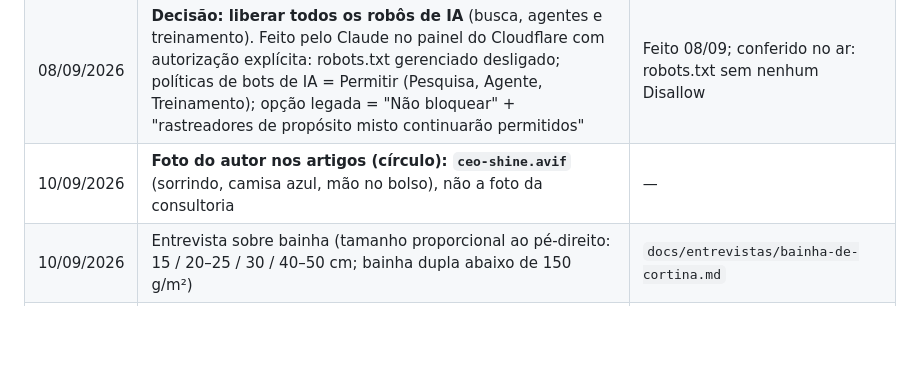
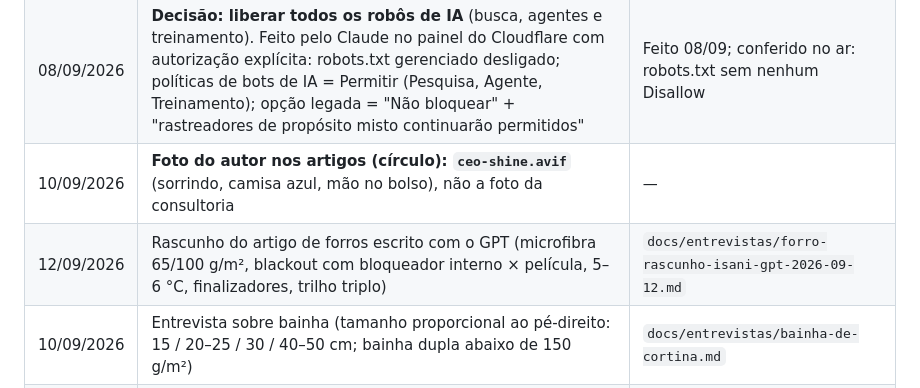
Before and after one commit to isaniheser/shinecortinas-site, a Markdown page: docs/recebidos-do-isani.md, the part around the change. Rendered like a GitHub page; blank space fills up the shorter version.

Commit message:
docs: rascunho do artigo de forros (Isani + GPT, 12/09) guardado com a lista de fatos a confirmar
Co-Authored-By: Claude Fable 5.1 <noreply@anthropic.com>

```diff
--- a/docs/recebidos-do-isani.md
+++ b/docs/recebidos-do-isani.md
@@ -36,6 +36,7 @@ arquivo é a memória. Item sem "Feito" é pendência — não pedir de novo o q
 | 07/09/2026 | **Autorização permanente para publicar (merge na main) em nome do Isani** | Em vigor |
 | 08/09/2026 | **Decisão: liberar todos os robôs de IA** (busca, agentes e treinamento). Feito pelo Claude no painel do Cloudflare com autorização explícita: robots.txt gerenciado desligado; políticas de bots de IA = Permitir (Pesquisa, Agente, Treinamento); opção legada = "Não bloquear" + "rastreadores de propósito misto continuarão permitidos" | Feito 08/09; conferido no ar: robots.txt sem nenhum Disallow |
 | 10/09/2026 | **Foto do autor nos artigos (círculo): `ceo-shine.avif`** (sorrindo, camisa azul, mão no bolso), não a foto da consultoria | — | Feito nos dois artigos editoriais (gerador) |
+| 12/09/2026 | Rascunho do artigo de forros escrito com o GPT (microfibra 65/100 g/m², blackout com bloqueador interno × película, 5–6 °C, finalizadores, trilho triplo) | `docs/entrevistas/forro-rascunho-isani-gpt-2026-09-12.md` | Em análise: 6 fatos a confirmar (lista no fim do arquivo) antes de virar o pilar de forros |
 | 10/09/2026 | Entrevista sobre bainha (tamanho proporcional ao pé-direito: 15 / 20–25 / 30 / 40–50 cm; bainha dupla abaixo de 150 g/m²) | `docs/entrevistas/bainha-de-cortina.md` | Entrevista completa (4 blocos); artigo em redação |
 | 10/09/2026 | **Decisões:** (1) blog no layout editorial do rascunho do GPT, portado para o gerador (`build-blog.mjs`, `layout: 'editorial'`); (2) **logotipo real** (`logo-shine.avif`) no cabeçalho e rodapé, no lugar do "S" em texto; (3) esclarecimentos de altura (1 cm; dividir ao meio vale para 1 m; 10–15 cm mínimos acima da verga) | `docs/entrevistas/altura-da-cortina.md` | Feito: artigo de altura aprovado na prévia e publicado; logo em 54 páginas |
 | 09/09/2026 | Entrevista sobre altura da cortina (3 alturas, regra dos 50 cm, piso espelhado, cortina sempre até o chão) | `docs/entrevistas/altura-da-cortina.md` | Em andamento: faltam blocos de medição, largura, trilho/teto, obstáculos, erros e caso real |
```
Also changed, not shown: docs/entrevistas/forro-rascunho-isani-gpt-2026-09-12.md (added, +156 -0 lines).
